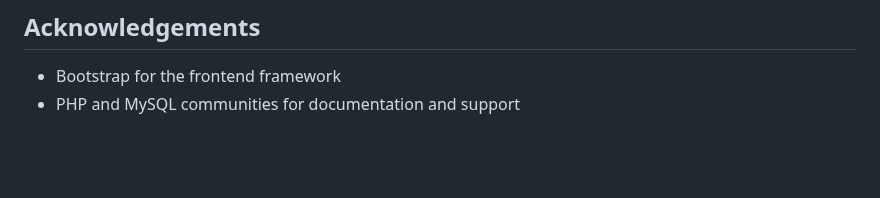
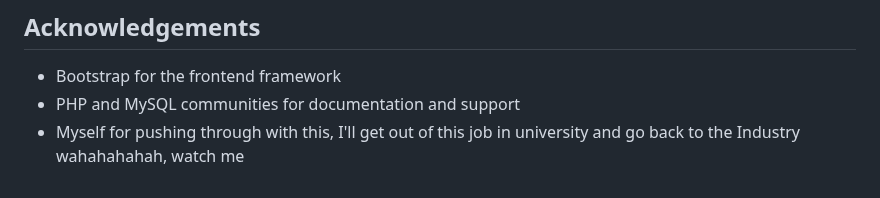
Before and after one commit to axellexious/TaskManagerWebApp, a Markdown page: README.md, the part around the change. GitHub-like rendering; blank space fills up the shorter version.

```diff
--- a/README.md
+++ b/README.md
@@ -118,3 +118,4 @@ task-manager/
 
 - Bootstrap for the frontend framework
 - PHP and MySQL communities for documentation and support
+- Myself for pushing through with this, I'll get out of this job in university and go back to the Industry wahahahahah, watch me
```
